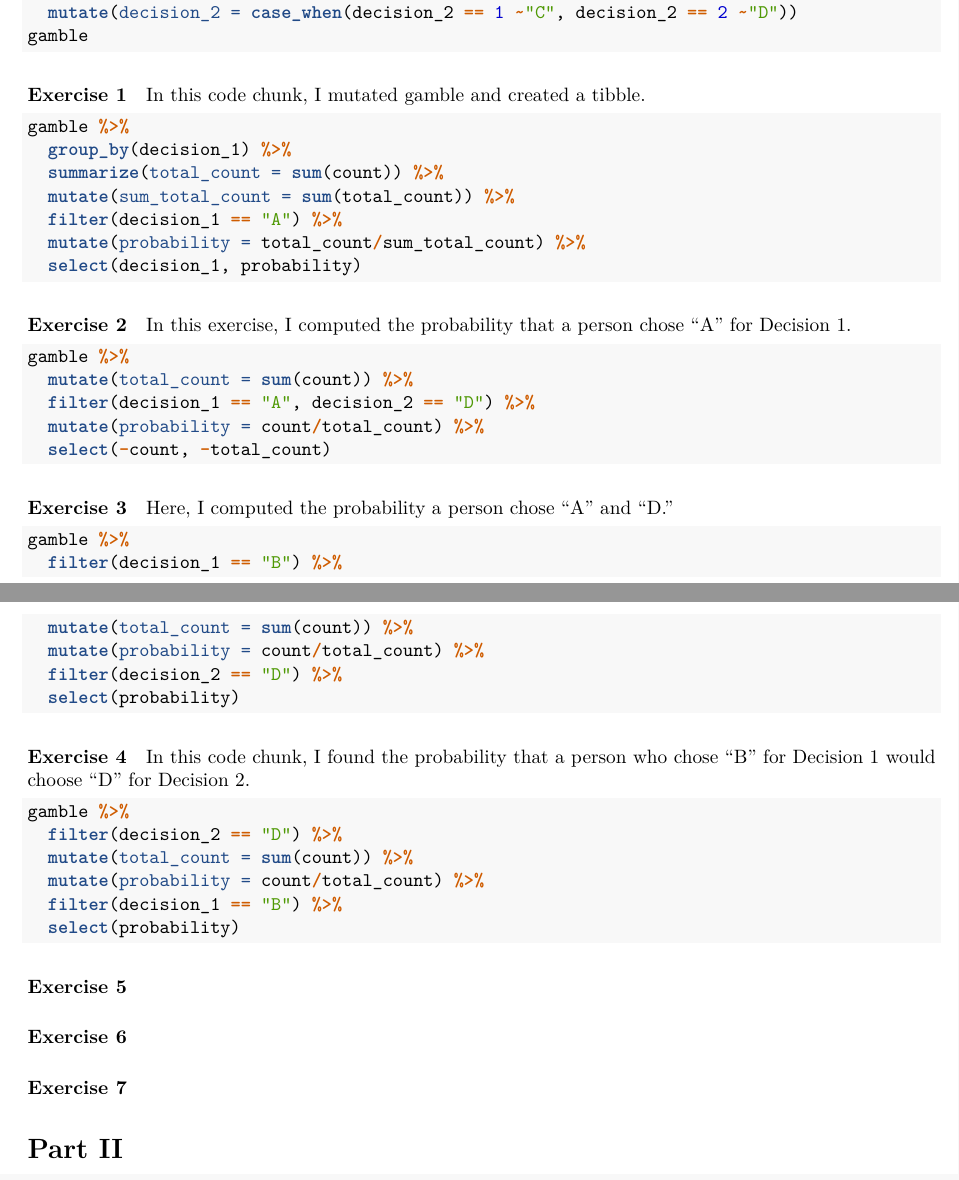
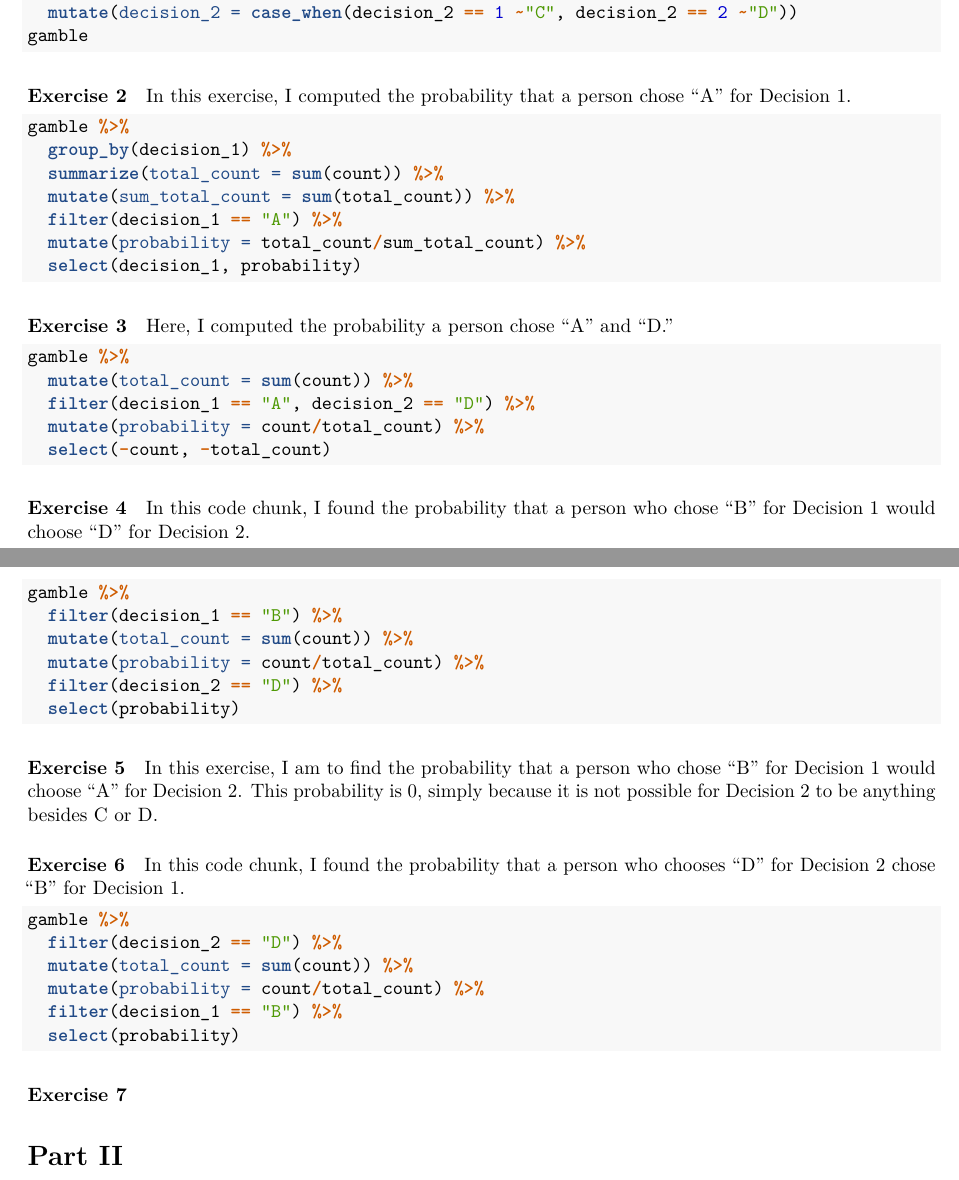
Before and after one commit to navya-belavadi/hw_03-navya-belavadi, an R Markdown document (hw_03.Rmd): two parts of pages 1 and 2 of 2, joined at a grey line, cut so that both start at the same text. Rendered offline with R 4.5, knitr and Pandoc, then LaTeX, with nearby package versions; the code chunks are not run, so their results and figures are left out.

Commit message:
Exercises 5 and 6

````diff
--- a/hw_03.Rmd
+++ b/hw_03.Rmd
@@ -40,11 +46,13 @@ gamble
 ```
 
 
-#### Exercise 1
+#### Exercise 2
 
-In this code chunk, I mutated gamble and created a tibble.
+In this exercise, I computed the probability that a person chose "A" for
+Decision 1.
 
-```{r ex_1}
+
+```{r ex_2}
 gamble %>%
   group_by(decision_1) %>%
   summarize(total_count = sum(count)) %>%
@@ -54,10 +62,10 @@ gamble %>%
   select(decision_1, probability)
 ```
 
-#### Exercise 2
+#### Exercise 3
 
-In this exercise, I computed the probability that a person chose "A" for
-Decision 1.
+Here, I computed the probability a person chose "A" and "D."
+
 
 ```{r ex_2}
 gamble %>%
@@ -67,9 +75,11 @@ gamble %>%
   select(-count, -total_count)
 ```
 
-#### Exercise 3
 
-Here, I computed the probability a person chose "A" and "D."
+#### Exercise 4
+
+In this code chunk, I found the probability that a person who chose "B" for
+Decision 1 would choose "D" for Decision 2.
 
 ```{r}
 gamble %>%
@@ -80,10 +90,17 @@ gamble %>%
   select(probability)
 ```
 
-#### Exercise 4
 
-In this code chunk, I found the probability that a person who chose "B" for
-Decision 1 would choose "D" for Decision 2.
+#### Exercise 5
+
+In this exercise, I am to find the probability that a person who chose "B" for
+Decision 1 would choose "A" for Decision 2. This probability is 0, simply
+because it is not possible for Decision 2 to be anything besides C or D.
+
+#### Exercise 6
+
+In this code chunk, I found the probability that a person who chooses "D" for
+Decision 2 chose "B" for Decision 1.
 
 ```{r}
 gamble %>%
@@ -94,10 +111,6 @@ gamble %>%
   select(probability)
 ```
 
-
-#### Exercise 5
-
-#### Exercise 6
 
 #### Exercise 7
 
````
Also changed, not shown: hw_03.Rmd (8 more changed lines).
